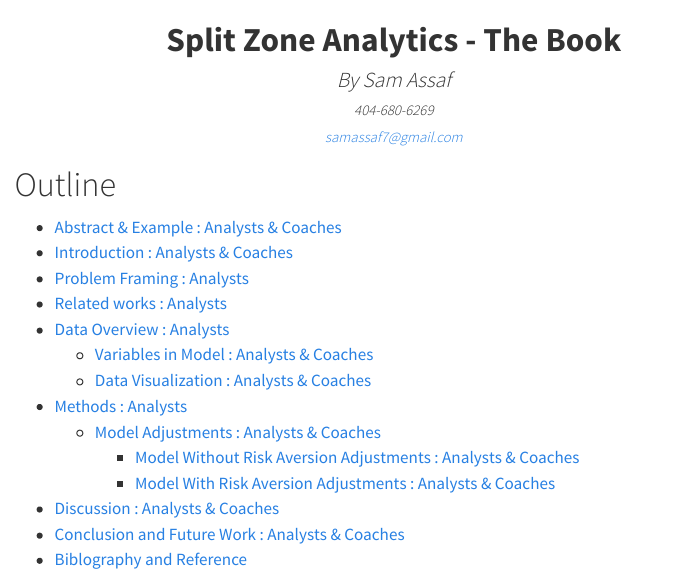
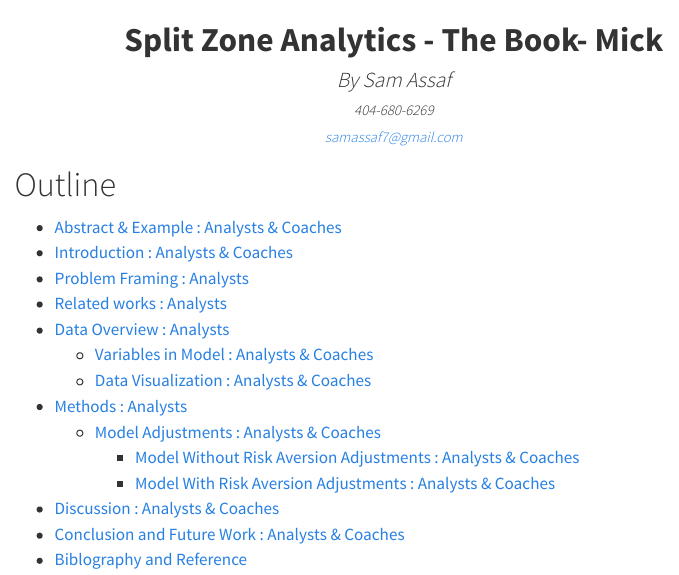
Before and after one commit to sam-assaf/The-Book, a Quarto document (index.qmd): the page in a window 1100 px wide, from its top. Rendered offline with R 4.5, knitr and Pandoc in place of Quarto, with nearby package versions; some code elsewhere in the file could not run offline; menus at the side of the page are left out.

Commit message:
mick try

```diff
--- a/index.qmd
+++ b/index.qmd
@@ -63,7 +63,7 @@
 
 <h1 style="text-align: center; font-size:25pt">
 
-**Split Zone Analytics - The Book**
+**Split Zone Analytics - The Book- Mick**
 
 </h1>
 
```
